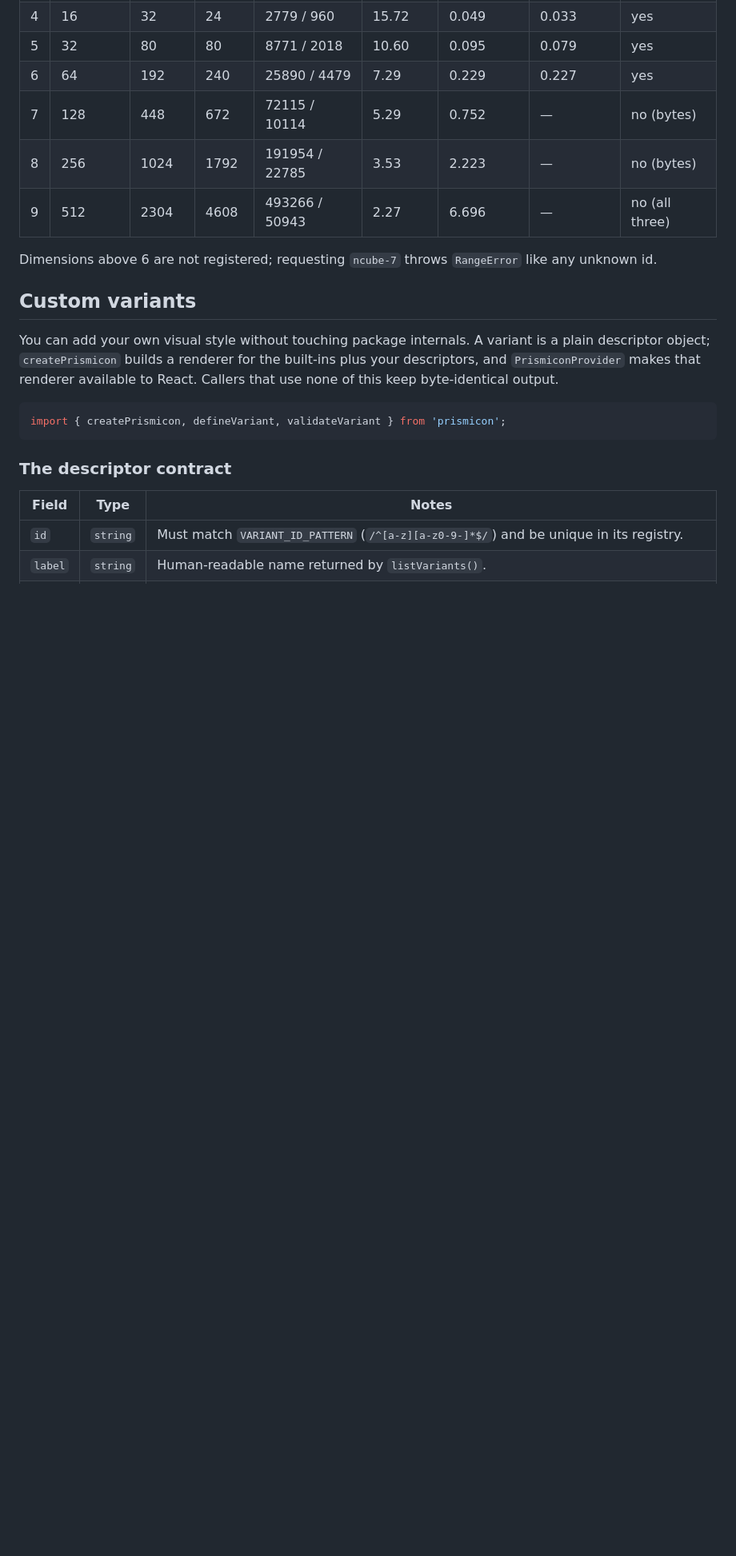
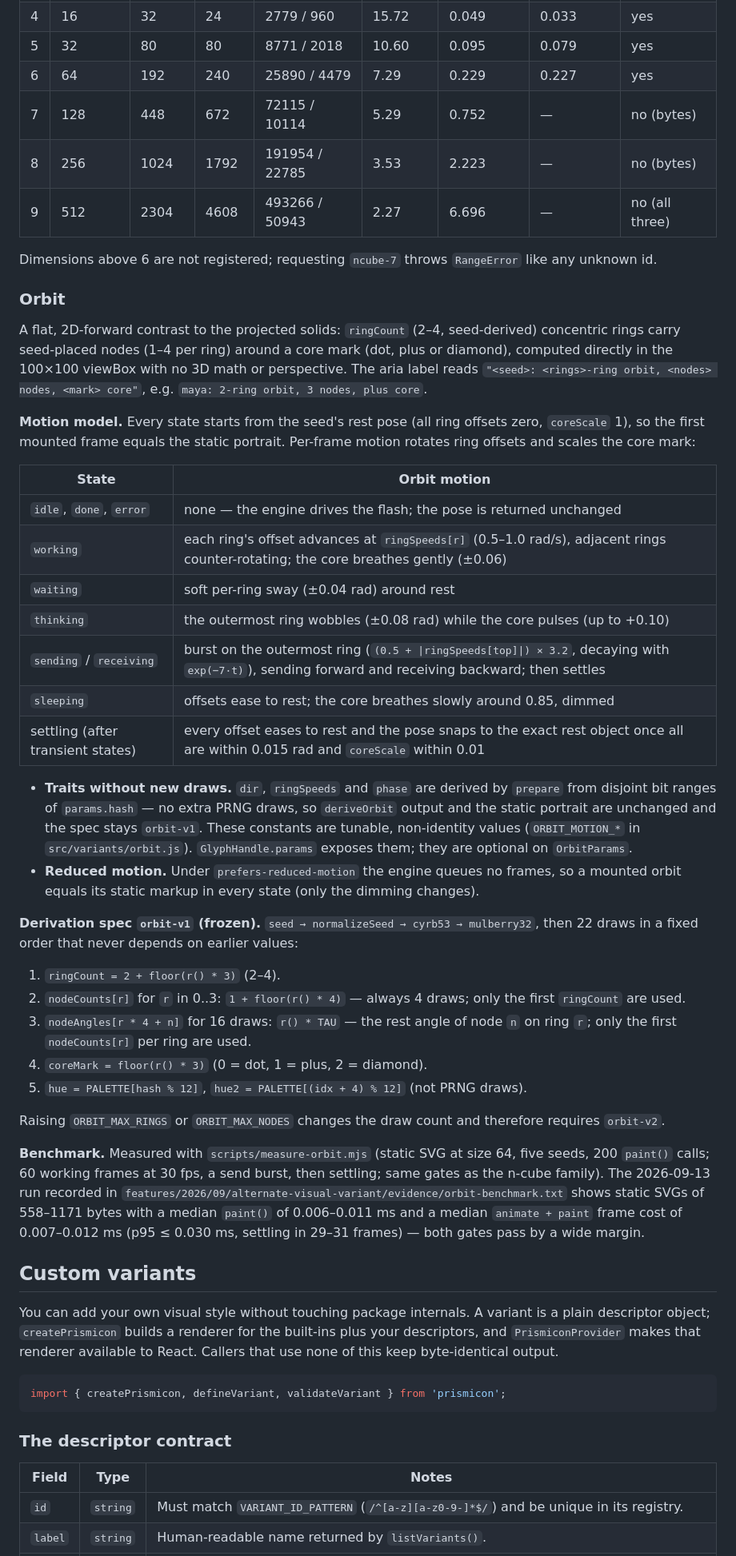
Before and after one commit to david-perry-software/prismicon, a Markdown page: README.md, the part around one of its changes. Shown at 80% size. Rendered like a GitHub page; blank space fills up the shorter version.

Commit message:
docs(readme): Orbit variant section (step 5.2)

```diff
--- a/README.md
+++ b/README.md
@@ -228,6 +230,62 @@ columns come from the single 2026-09-12 run recorded in
 
 Dimensions above 6 are not registered; requesting `ncube-7` throws `RangeError`
 like any unknown id.
+
+### Orbit
+
+A flat, 2D-forward contrast to the projected solids: `ringCount` (2–4,
+seed-derived) concentric rings carry seed-placed nodes (1–4 per ring) around a
+core mark (dot, plus or diamond), computed directly in the 100×100 viewBox with
+no 3D math or perspective. The aria label reads
+`"<seed>: <rings>-ring orbit, <nodes> nodes, <mark> core"`, e.g.
+`maya: 2-ring orbit, 3 nodes, plus core`.
+
+**Motion model.** Every state starts from the seed's rest pose (all ring offsets
+zero, `coreScale` 1), so the first mounted frame equals the static portrait.
+Per-frame motion rotates ring offsets and scales the core mark:
+
+| State | Orbit motion |
+|---|---|
+| `idle`, `done`, `error` | none — the engine drives the flash; the pose is returned unchanged |
+| `working` | each ring's offset advances at `ringSpeeds[r]` (0.5–1.0 rad/s), adjacent rings counter-rotating; the core breathes gently (±0.06) |
+| `waiting` | soft per-ring sway (±0.04 rad) around rest |
+| `thinking` | the outermost ring wobbles (±0.08 rad) while the core pulses (up to +0.10) |
+| `sending` / `receiving` | burst on the outermost ring (`(0.5 + \|ringSpeeds[top]\|) × 3.2`, decaying with `exp(−7·t)`), sending forward and receiving backward; then settles |
+| `sleeping` | offsets ease to rest; the core breathes slowly around 0.85, dimmed |
+| settling (after transient states) | every offset eases to rest and the pose snaps to the exact rest object once all are within 0.015 rad and `coreScale` within 0.01 |
+
+- **Traits without new draws.** `dir`, `ringSpeeds` and `phase` are derived by
+  `prepare` from disjoint bit ranges of `params.hash` — no extra PRNG draws, so
+  `deriveOrbit` output and the static portrait are unchanged and the spec stays
+  `orbit-v1`. These constants are tunable, non-identity values (`ORBIT_MOTION_*`
+  in `src/variants/orbit.js`). `GlyphHandle.params` exposes them; they are
+  optional on `OrbitParams`.
+- **Reduced motion.** Under `prefers-reduced-motion` the engine queues no
+  frames, so a mounted orbit equals its static markup in every state (only the
+  dimming changes).
+
+**Derivation spec `orbit-v1` (frozen).** `seed → normalizeSeed → cyrb53 →
+mulberry32`, then 22 draws in a fixed order that never depends on earlier
+values:
+
+1. `ringCount = 2 + floor(r() * 3)` (2–4).
+2. `nodeCounts[r]` for `r` in 0..3: `1 + floor(r() * 4)` — always 4 draws; only
+   the first `ringCount` are used.
+3. `nodeAngles[r * 4 + n]` for 16 draws: `r() * TAU` — the rest angle of node
+   `n` on ring `r`; only the first `nodeCounts[r]` per ring are used.
+4. `coreMark = floor(r() * 3)` (0 = dot, 1 = plus, 2 = diamond).
+5. `hue = PALETTE[hash % 12]`, `hue2 = PALETTE[(idx + 4) % 12]` (not PRNG draws).
+
+Raising `ORBIT_MAX_RINGS` or `ORBIT_MAX_NODES` changes the draw count and
+therefore requires `orbit-v2`.
+
+**Benchmark.** Measured with `scripts/measure-orbit.mjs` (static SVG at size 64,
+five seeds, 200 `paint()` calls; 60 working frames at 30 fps, a send burst,
+then settling; same gates as the n-cube family). The 2026-09-13 run recorded in
+`features/2026/09/alternate-visual-variant/evidence/orbit-benchmark.txt` shows
+static SVGs of 558–1171 bytes with a median `paint()` of 0.006–0.011 ms and a
+median `animate + paint` frame cost of 0.007–0.012 ms (p95 ≤ 0.030 ms,
+settling in 29–31 frames) — both gates pass by a wide margin.
 
 ## Custom variants
 
```
Also changed, not shown: other parts of README.md (+6 -4 lines), 1 other file.
